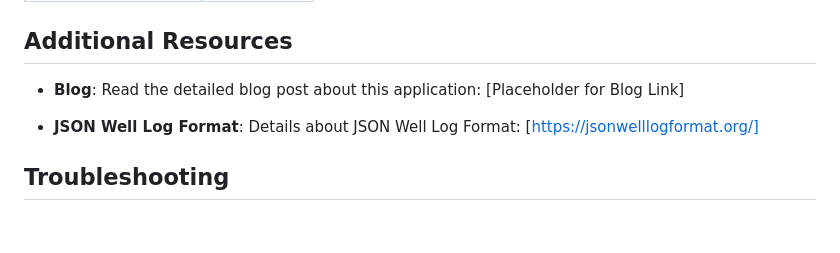
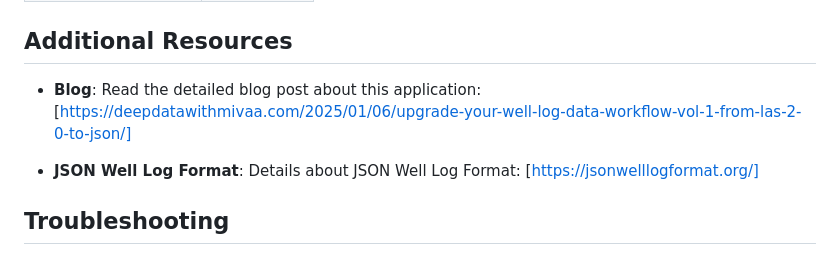
Before and after one commit to MIVAA-ai/mivaa-las-to-json-convertor, a Markdown page: README.md, the part around the change. Drawn GitHub-style; blank space fills up the shorter version.

```diff
--- a/README.md
+++ b/README.md
@@ -68,7 +68,7 @@ This application scans LAS files in a specified directory and processes them int
 ## Additional Resources
 
 - **Blog**:
-  Read the detailed blog post about this application: [Placeholder for Blog Link]
+  Read the detailed blog post about this application: [https://deepdatawithmivaa.com/2025/01/06/upgrade-your-well-log-data-workflow-vol-1-from-las-2-0-to-json/]
 
 - **JSON Well Log Format**:
   Details about JSON Well Log Format: [https://jsonwelllogformat.org/]
```
